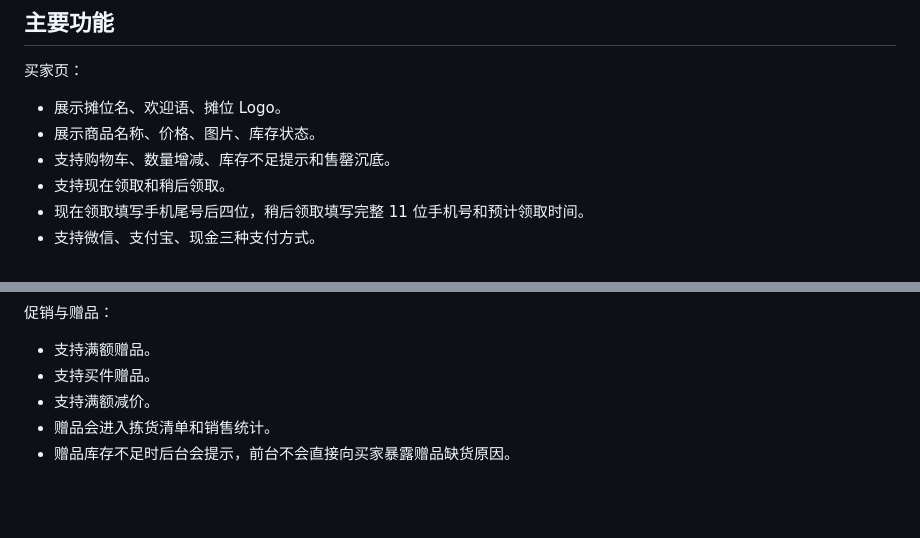
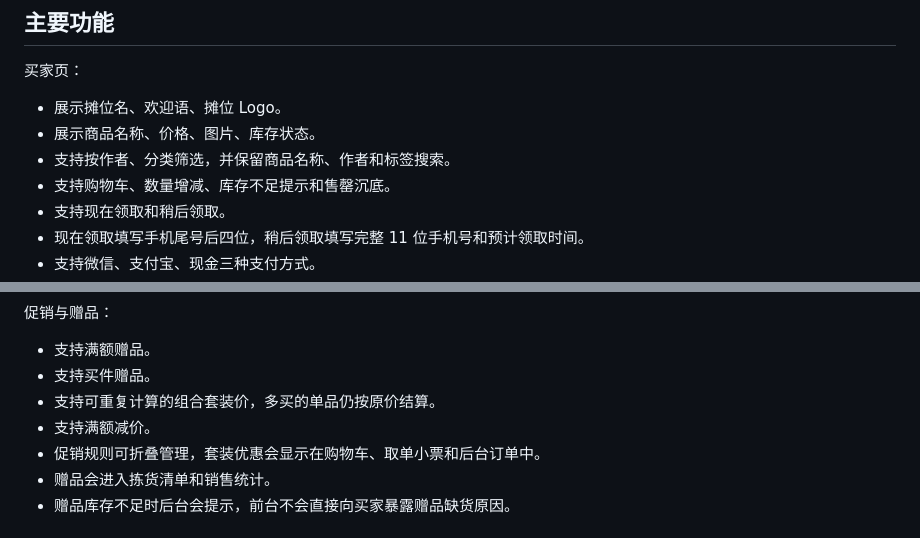
Before and after one commit to LuannLin/booth-order-tool, a Markdown page: README.md, 2 parts joined by grey strips. Drawn GitHub-style; blank space fills up the shorter version.

```diff
--- a/README.md
+++ b/README.md
@@ -21,6 +21,7 @@
 
 - 展示摊位名、欢迎语、摊位 Logo。
 - 展示商品名称、价格、图片、库存状态。
+- 支持按作者、分类筛选，并保留商品名称、作者和标签搜索。
 - 支持购物车、数量增减、库存不足提示和售罄沉底。
 - 支持现在领取和稍后领取。
 - 现在领取填写手机尾号后四位，稍后领取填写完整 11 位手机号和预计领取时间。
@@ -42,7 +43,9 @@
 
 - 支持满额赠品。
 - 支持买件赠品。
+- 支持可重复计算的组合套装价，多买的单品仍按原价结算。
 - 支持满额减价。
+- 促销规则可折叠管理，套装优惠会显示在购物车、取单小票和后台订单中。
 - 赠品会进入拣货清单和销售统计。
 - 赠品库存不足时后台会提示，前台不会直接向买家暴露赠品缺货原因。
 
```
